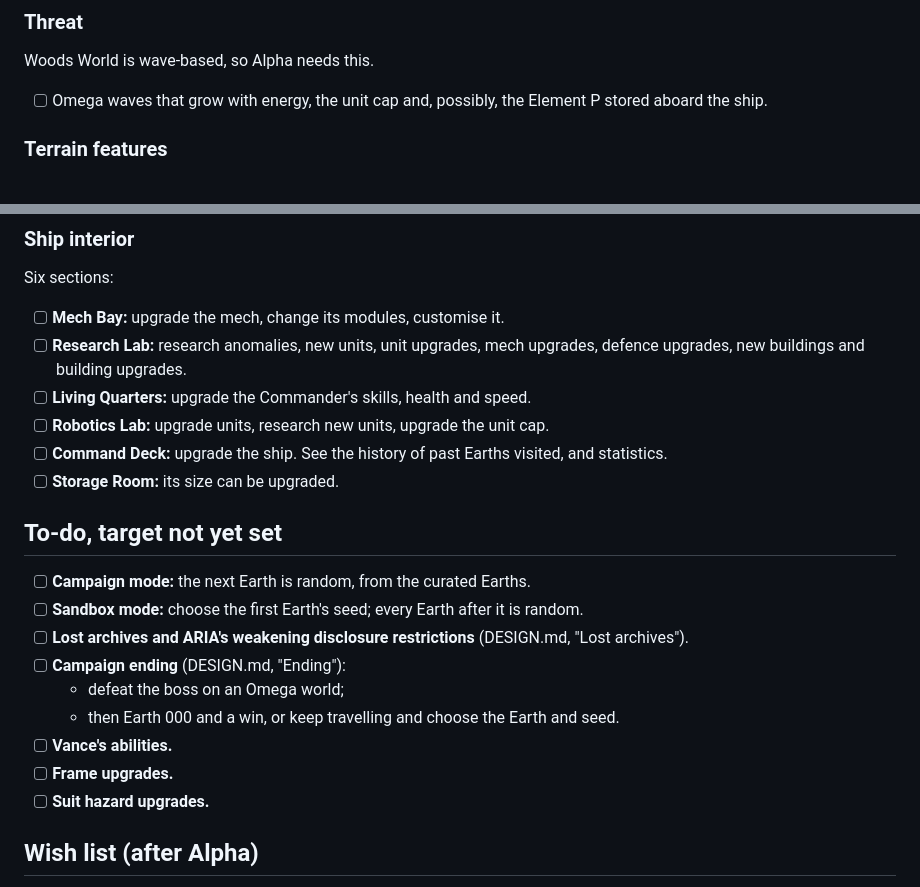
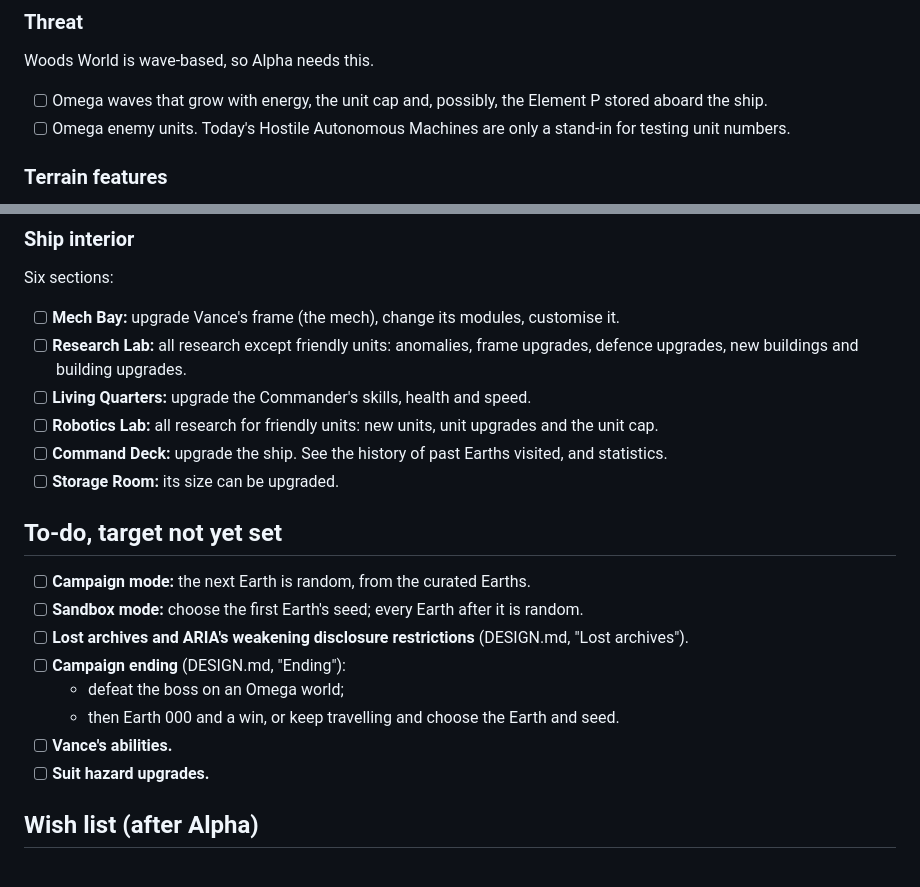
Before and after one commit to Buddyjoe15/AD-ZEP, a Markdown page: docs/ROADMAP.md, 2 parts joined by grey strips. Rendered like a GitHub page.

```diff
--- a/docs/ROADMAP.md
+++ b/docs/ROADMAP.md
@@ -17,6 +17,7 @@ Alpha is the starter / demo build, set on Woods World.
 ### Threat
 Woods World is wave-based, so Alpha needs this.
 - [ ] Omega waves that grow with energy, the unit cap and, possibly, the Element P stored aboard the ship.
+- [ ] Omega enemy units. Today's Hostile Autonomous Machines are only a stand-in for testing unit numbers.
 
 ### Terrain features
 - [ ] **Crystal formations** are where Element P comes from. A Survey Drone studies them.
@@ -41,10 +42,10 @@ Woods World is wave-based, so Alpha needs this.
 
 ### Ship interior
 Six sections:
-- [ ] **Mech Bay:** upgrade the mech, change its modules, customise it.
-- [ ] **Research Lab:** research anomalies, new units, unit upgrades, mech upgrades, defence upgrades, new buildings and building upgrades.
+- [ ] **Mech Bay:** upgrade Vance's frame (the mech), change its modules, customise it.
+- [ ] **Research Lab:** all research except friendly units: anomalies, frame upgrades, defence upgrades, new buildings and building upgrades.
 - [ ] **Living Quarters:** upgrade the Commander's skills, health and speed.
-- [ ] **Robotics Lab:** upgrade units, research new units, upgrade the unit cap.
+- [ ] **Robotics Lab:** all research for friendly units: new units, unit upgrades and the unit cap.
 - [ ] **Command Deck:** upgrade the ship. See the history of past Earths visited, and statistics.
 - [ ] **Storage Room:** its size can be upgraded.
 
@@ -57,7 +58,6 @@ Six sections:
   - defeat the boss on an Omega world;
   - then Earth 000 and a win, or keep travelling and choose the Earth and seed.
 - [ ] **Vance's abilities.**
-- [ ] **Frame upgrades.**
 - [ ] **Suit hazard upgrades.**
 
 ## Wish list (after Alpha)
```
Also changed, not shown: docs/DESIGN.md (+21 -24 lines).
